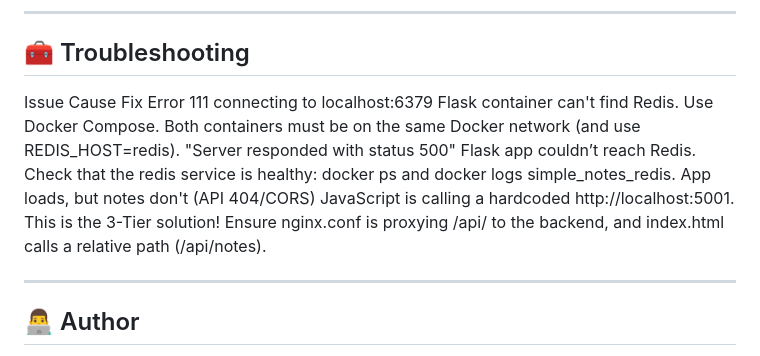
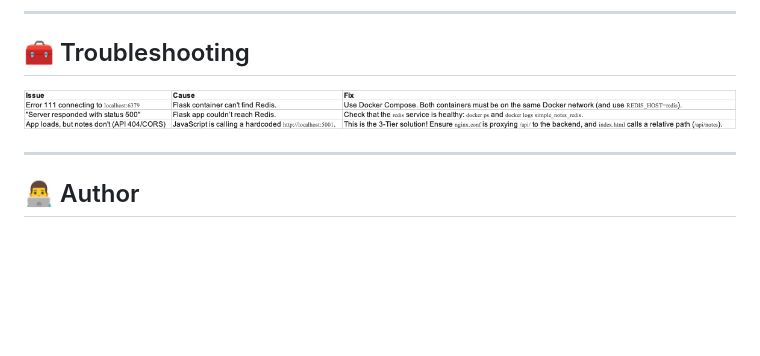
Before and after one commit to Fardeen2812/k8s-3tier-app, a Markdown page: README.md, the part around the change. Rendered like a GitHub page; pictures changed too: image.png (added); blank space fills up the shorter version.

```diff
--- a/README.md
+++ b/README.md
@@ -110,10 +110,7 @@ This project isn't done\! Here's the plan to make it a production-ready, cloud-n
 
 ## 🧰 Troubleshooting
 
-Issue	Cause	Fix
-Error 111 connecting to localhost:6379	Flask container can't find Redis.	Use Docker Compose. Both containers must be on the same Docker network (and use REDIS_HOST=redis).
-"Server responded with status 500"	Flask app couldn’t reach Redis.	Check that the redis service is healthy: docker ps and docker logs simple_notes_redis.
-App loads, but notes don't (API 404/CORS)	JavaScript is calling a hardcoded http://localhost:5001.	This is the 3-Tier solution! Ensure nginx.conf is proxying /api/ to the backend, and index.html calls a relative path (/api/notes).
+![alt text](image.png)
 
 -----
 
```
